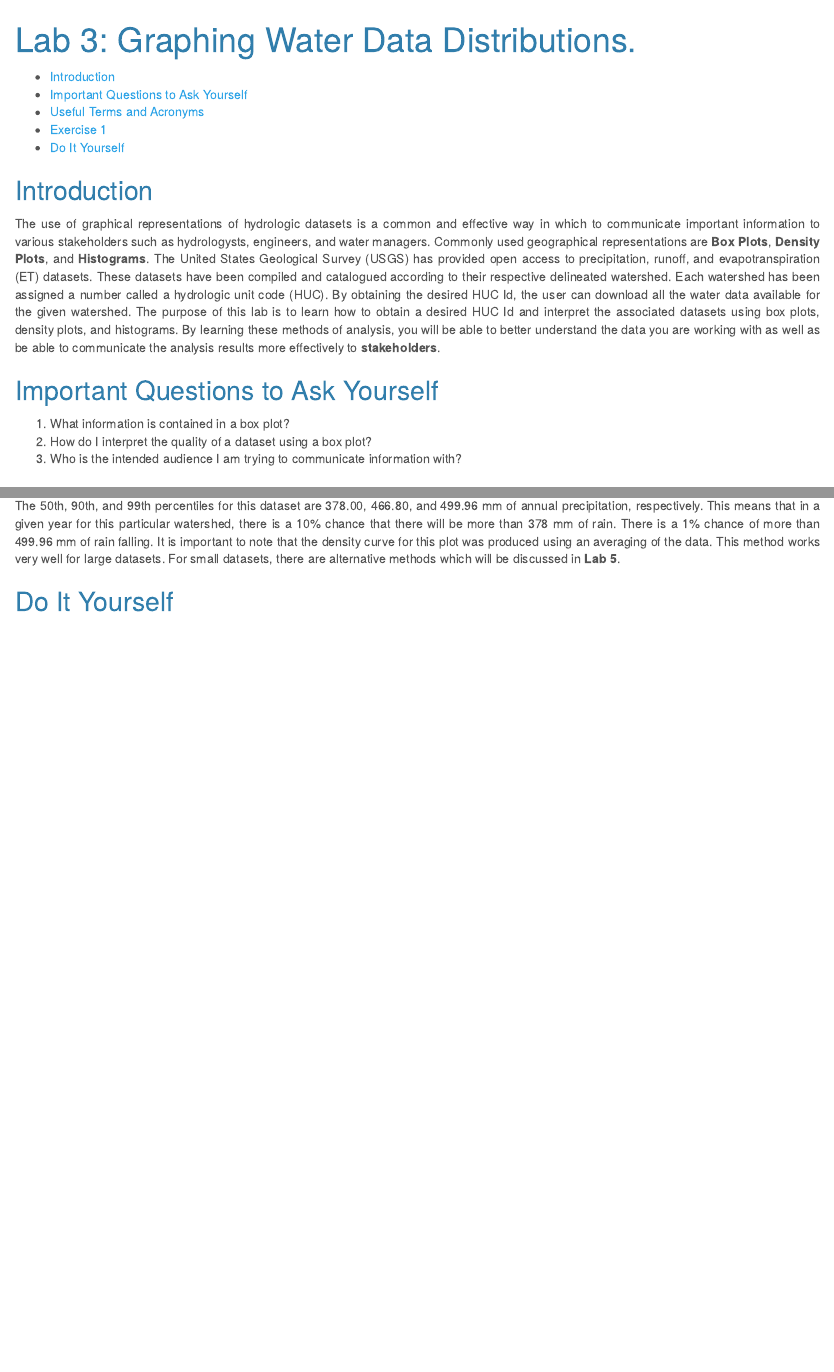
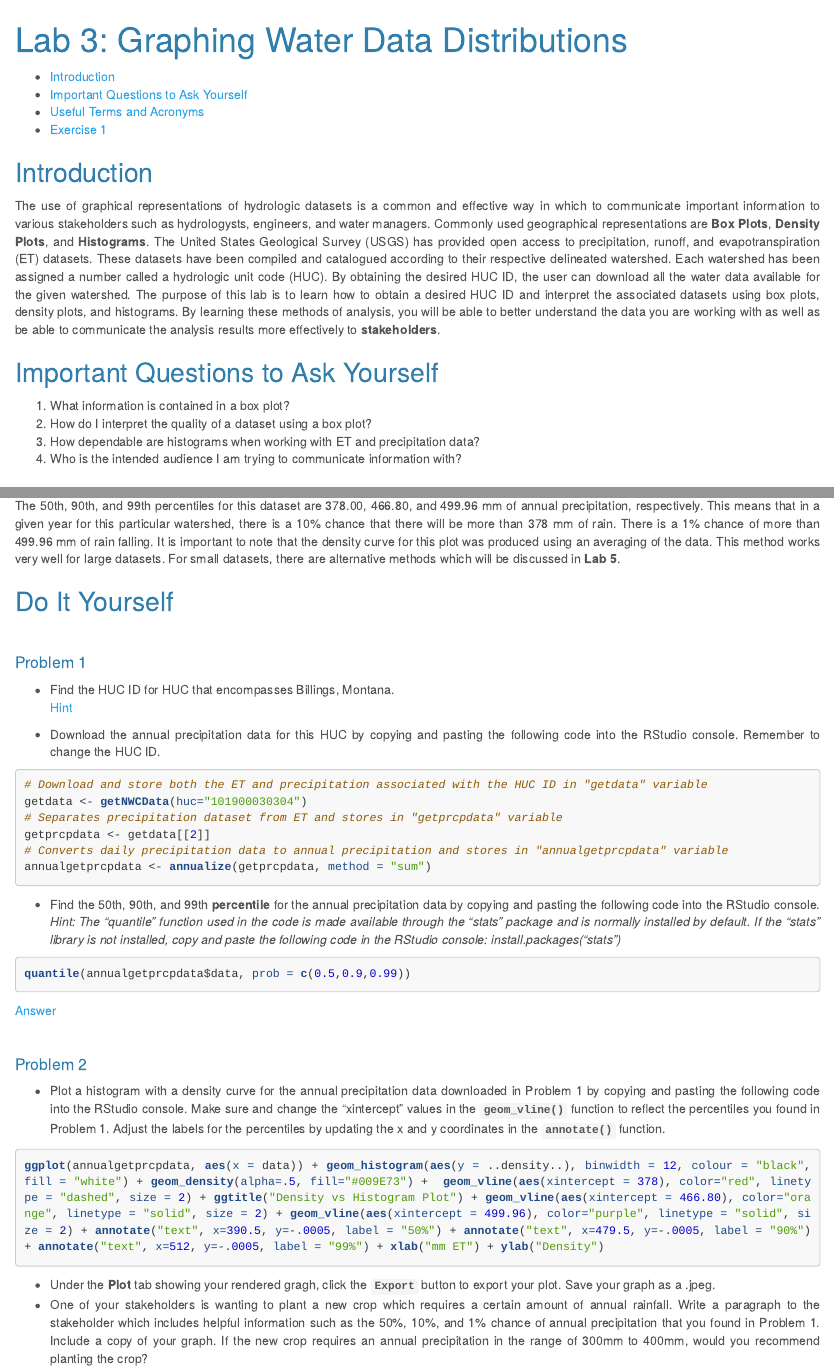
Before and after one commit to USGS-R/NWCEd, an R Markdown document (inst/Lab_3.Rmd): the page in a window 1100 px wide, from its top, and a second part further down, joined at a grey line. The pictures show the output file inst/Lab_3.html that the author committed with the source, opened offline.

Commit message:
Added "Try It Yourself" section with answer and hint buttons.

````diff
--- a/inst/Lab_3.Rmd
+++ b/inst/Lab_3.Rmd
@@ -1,5 +1,5 @@
 ---
-title: "Lab 3: Graphing Water Data Distributions."
+title: "Lab 3: Graphing Water Data Distributions"
 output:
   html_document:
     toc: true # table of content true
@@ -40,14 +40,15 @@ library(datasets)
 
 ## Introduction
 <div style="text-align:justify">
-The use of graphical representations of hydrologic datasets is a common and effective way in which to communicate important information to various stakeholders such as hydrologysts, engineers, and water managers.  Commonly used geographical representations are **Box Plots**, **Density Plots**, and **Histograms**.  The United States Geological Survey (USGS) has provided open access to precipitation, runoff, and evapotranspiration (ET) datasets.  These datasets have been compiled and catalogued according to their respective delineated watershed.  Each watershed has been assigned a number called a hydrologic unit code (HUC).  By obtaining the desired HUC Id, the user can download all the water data available for the given watershed.  The purpose of this lab is to learn how to obtain a desired HUC Id and interpret the associated datasets using box plots, density plots, and histograms.  By learning these methods of analysis, you will be able to better understand the data you are working with as well as be able to communicate the analysis results more effectively to **stakeholders**.
+The use of graphical representations of hydrologic datasets is a common and effective way in which to communicate important information to various stakeholders such as hydrologysts, engineers, and water managers.  Commonly used geographical representations are **Box Plots**, **Density Plots**, and **Histograms**.  The United States Geological Survey (USGS) has provided open access to precipitation, runoff, and evapotranspiration (ET) datasets.  These datasets have been compiled and catalogued according to their respective delineated watershed.  Each watershed has been assigned a number called a hydrologic unit code (HUC).  By obtaining the desired HUC ID, the user can download all the water data available for the given watershed.  The purpose of this lab is to learn how to obtain a desired HUC ID and interpret the associated datasets using box plots, density plots, and histograms.  By learning these methods of analysis, you will be able to better understand the data you are working with as well as be able to communicate the analysis results more effectively to **stakeholders**.
 </div>
 
 ## Important Questions to Ask Yourself
 
 1. What information is contained in a box plot?
 2. How do I interpret the quality of a dataset using a box plot?
-3. Who is the intended audience I am trying to communicate information with?
+3. How dependable are histograms when working with ET and precipitation data?
+4. Who is the intended audience I am trying to communicate information with?
 
 ## Useful Terms and Acronyms
 
@@ -311,6 +312,58 @@ The 50th, 90th, and 99th percentiles for this dataset are 378.00, 466.80, and 49
 
 ## Do It Yourself
 
+<br>
+
+#### Problem 1
+
+<div style="text-align:justify; clear: left">
+* Find the HUC ID for HUC that encompasses Billings, Montana.
+<br>
+<a id="codetoggle1" onclick="togglecode('hint1','codetoggle1');">Hint</a>
+</div>
+<div style="text-align:justify; clear: left">
+<code id="hint1">
+![**Figure 1: The NWC-DP homepage.**](/Research/RStudioProject/NWCEd/inst/Lab3_NWC-DP_Images/Figure4.jpg)
+</code>
+</div>
+
+* Download the annual precipitation data for this HUC by copying and pasting the following code into the RStudio console.  Remember to change the HUC ID.
+```{r problem1 code, echo=T}
+# Download and store both the ET and precipitation associated with the HUC ID in "getdata" variable
+getdata <- getNWCData(huc="101900030304")
+# Separates precipitation dataset from ET and stores in "getprcpdata" variable
+getprcpdata <- getdata[[2]]
+# Converts daily precipitation data to annual precipitation and stores in "annualgetprcpdata" variable
+annualgetprcpdata <- annualize(getprcpdata, method = "sum")
+```
+* Find the 50th, 90th, and 99th **percentile** for the annual precipitation data by copying and pasting the following code into the RStudio console.  _Hint: The "quantile" function used in the code is made available through the "stats" package and is normally installed by default.  If the "stats" library is not installed, copy and paste the following code in the RStudio console: install.packages("stats")_
+```{r find percentiles code, eval=FALSE, echo=T}
+quantile(annualgetprcpdata$data, prob = c(0.5,0.9,0.99))
+```
+<a id="codetoggle1" onclick="togglecode('hint2','codetoggle1');">Answer</a>
+</div>
+<div style="text-align:justify; clear: left">
+<code id="hint2">
+50%    90%    99%
+<br>
+378.00 466.80 499.96
+</code>
+</div>
+
+<br>
+
+#### Problem 2
+
+<div style="text-align:justify; clear: left">
+* Plot a histogram with a density curve for the annual precipitation data downloaded in Problem 1 by copying and pasting the following code into the RStudio console.  Make sure and change the "xintercept" values in the **`geom_vline()`** function to reflect the percentiles you found in Problem 1.  Adjust the labels for the percentiles by updating the x and y coordinates in the **`annotate()`** function.
+```{r Problem2 histogram and density plot, eval=FALSE, echo=T}
+ggplot(annualgetprcpdata, aes(x = data)) + geom_histogram(aes(y = ..density..), binwidth = 12, colour = "black", fill = "white") + geom_density(alpha=.5, fill="#009E73") +  geom_vline(aes(xintercept = 378), color="red", linetype = "dashed", size = 2) + ggtitle("Density vs Histogram Plot") + geom_vline(aes(xintercept = 466.80), color="orange", linetype = "solid", size = 2) + geom_vline(aes(xintercept = 499.96), color="purple", linetype = "solid", size = 2) + annotate("text", x=390.5, y=-.0005, label = "50%") + annotate("text", x=479.5, y=-.0005, label = "90%") + annotate("text", x=512, y=-.0005, label = "99%") + xlab("mm ET") + ylab("Density")
+```
+* Under the **Plot** tab showing your rendered gragh, click the **`Export`** button to export your plot.  Save your graph as a .jpeg.
+* One of your stakeholders is wanting to plant a new crop which requires a certain amount of annual rainfall.  Write a paragraph to the stakeholder which includes helpful information such as the 50%, 10%, and 1% chance of annual precipitation that you found in Problem 1.  Include a copy of your graph.  If the new crop requires an annual precipitation in the range of 300mm to 400mm, would you recommend planting the crop?
+
+<br>
+<br>
 
 <script>
   //run this at start up
````
Also changed, not shown: inst/Lab3_NWC-DP_Images/Figure4.JPG (added), inst/Lab_3.html, inst/Lab_3.Rmd (2 more changed lines).
